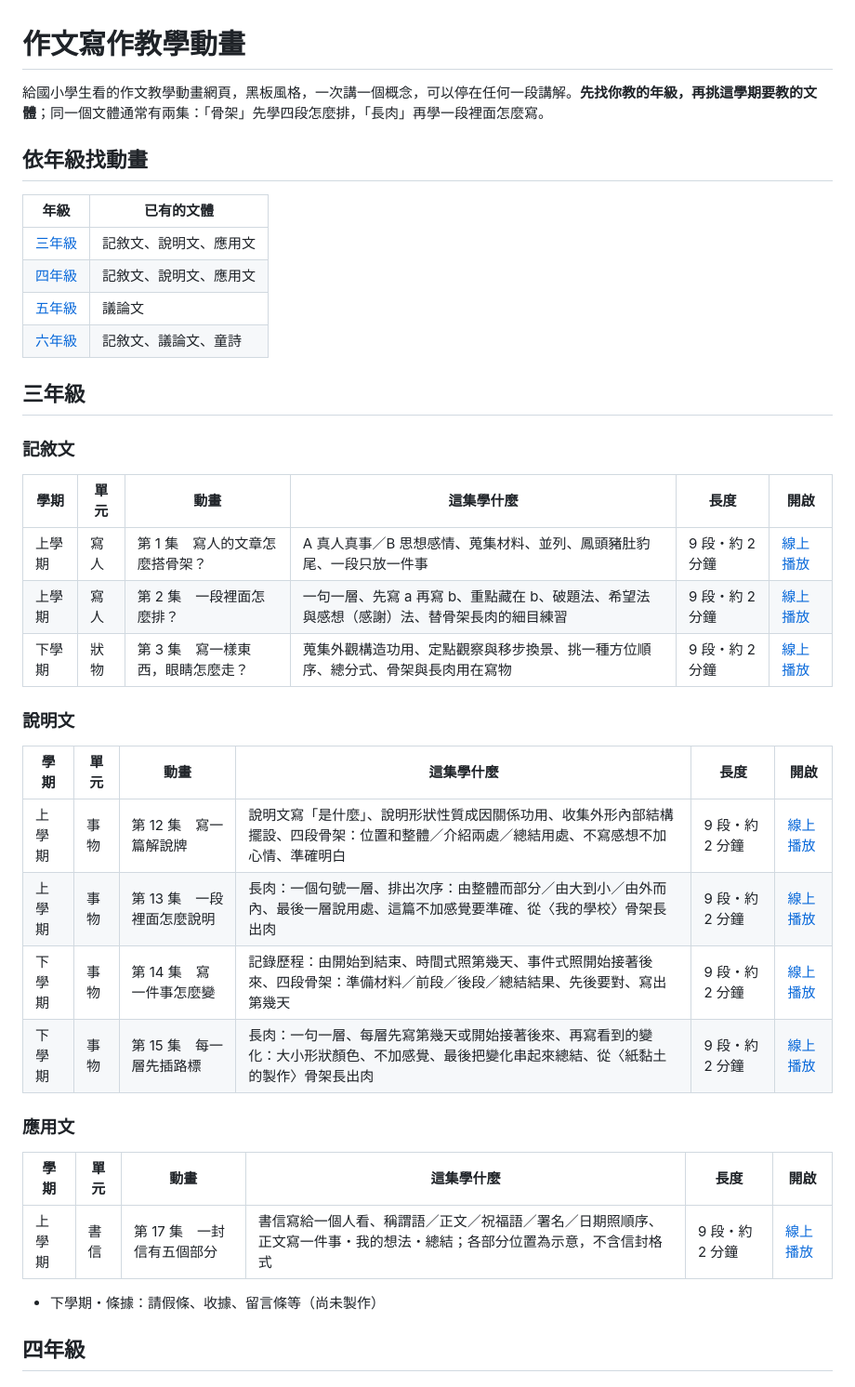
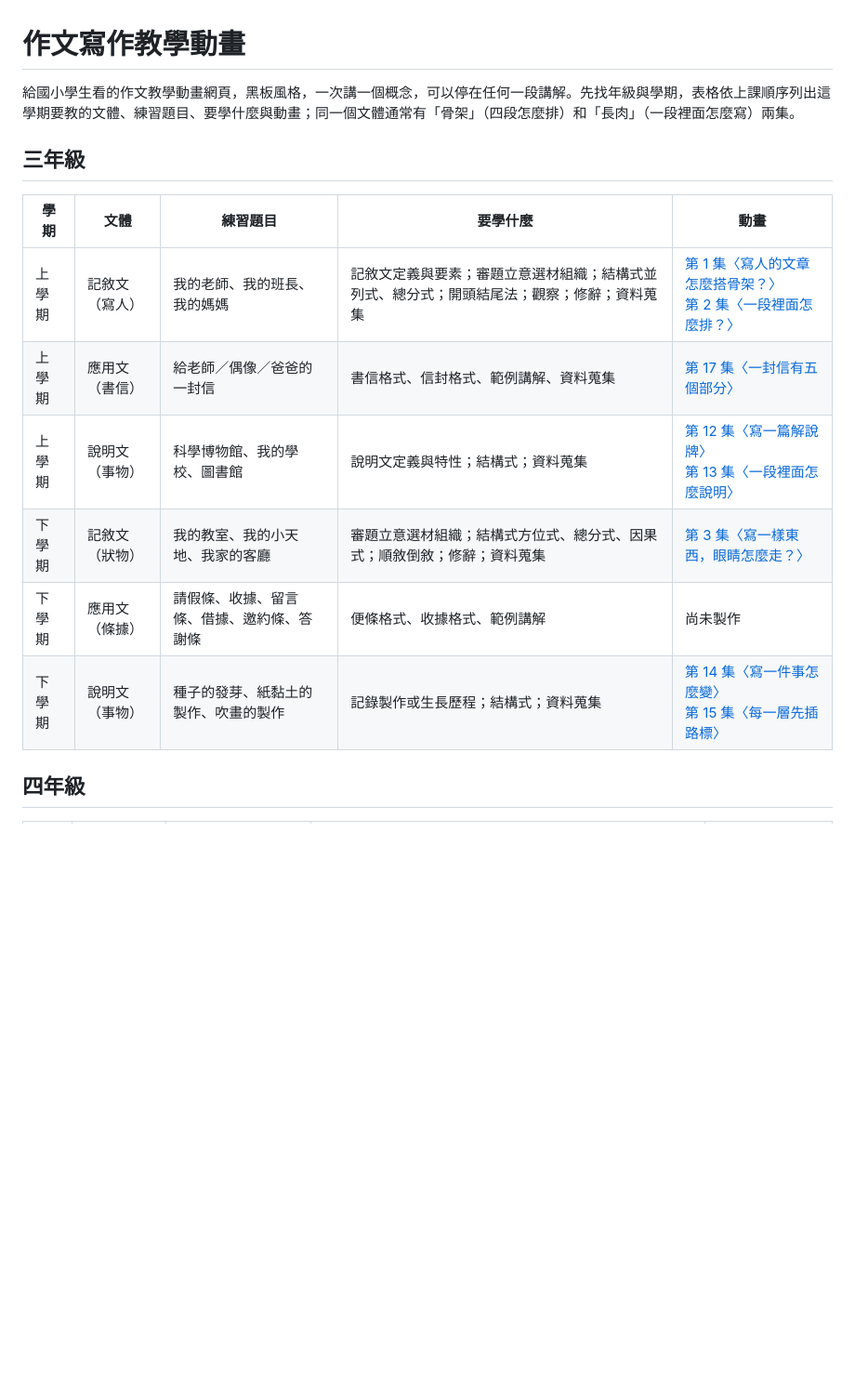
Before and after one commit to bai-collab/pyes_Composition, a Markdown page: README.md, the part around one of its changes. Shown at 93% size. Drawn GitHub-style; blank space fills up the shorter version.

```diff
--- a/README.md
+++ b/README.md
@@ -1,42 +1,17 @@
 # 作文寫作教學動畫
 
-給國小學生看的作文教學動畫網頁，黑板風格，一次講一個概念，可以停在任何一段講解。**先找你教的年級，再挑這學期要教的文體**；同一個文體通常有兩集：「骨架」先學四段怎麼排，「長肉」再學一段裡面怎麼寫。
-
-## 依年級找動畫
-
-| 年級 | 已有的文體 |
-|---|---|
-| [三年級](#三年級) | 記敘文、說明文、應用文 |
-| [四年級](#四年級) | 記敘文、說明文、應用文 |
-| [五年級](#五年級) | 議論文 |
-| [六年級](#六年級) | 記敘文、議論文、童詩 |
+給國小學生看的作文教學動畫網頁，黑板風格，一次講一個概念，可以停在任何一段講解。先找年級與學期，表格依上課順序列出這學期要教的文體、練習題目、要學什麼與動畫；同一個文體通常有「骨架」（四段怎麼排）和「長肉」（一段裡面怎麼寫）兩集。
 
 ## 三年級
 
-### 記敘文
-
-| 學期 | 單元 | 動畫 | 這集學什麼 | 長度 | 開啟 |
-|---|---|---|---|---|---|
-| 上學期 | 寫人 | 第 1 集　寫人的文章怎麼搭骨架？ | A 真人真事／B 思想感情、蒐集材料、並列、鳳頭豬肚豹尾、一段只放一件事 | 9 段・約 2 分鐘 | [線上播放](https://bai-collab.github.io/pyes_Composition/g3-01-person-skeleton/) |
-| 上學期 | 寫人 | 第 2 集　一段裡面怎麼排？ | 一句一層、先寫 a 再寫 b、重點藏在 b、破題法、希望法與感想（感謝）法、替骨架長肉的細目練習 | 9 段・約 2 分鐘 | [線上播放](https://bai-collab.github.io/pyes_Composition/g3-02-person-layers/) |
-| 下學期 | 狀物 | 第 3 集　寫一樣東西，眼睛怎麼走？ | 蒐集外觀構造功用、定點觀察與移步換景、挑一種方位順序、總分式、骨架與長肉用在寫物 | 9 段・約 2 分鐘 | [線上播放](https://bai-collab.github.io/pyes_Composition/g3-03-object/) |
-
-### 說明文
-
-| 學期 | 單元 | 動畫 | 這集學什麼 | 長度 | 開啟 |
-|---|---|---|---|---|---|
-| 上學期 | 事物 | 第 12 集　寫一篇解說牌 | 說明文寫「是什麼」、說明形狀性質成因關係功用、收集外形內部結構擺設、四段骨架：位置和整體／介紹兩處／總結用處、不寫感想不加心情、準確明白 | 9 段・約 2 分鐘 | [線上播放](https://bai-collab.github.io/pyes_Composition/g3-04-explain-skeleton/) |
-| 上學期 | 事物 | 第 13 集　一段裡面怎麼說明 | 長肉：一個句號一層、排出次序：由整體而部分／由大到小／由外而內、最後一層說用處、這篇不加感覺要準確、從〈我的學校〉骨架長出肉 | 9 段・約 2 分鐘 | [線上播放](https://bai-collab.github.io/pyes_Composition/g3-05-explain-layers/) |
-| 下學期 | 事物 | 第 14 集　寫一件事怎麼變 | 記錄歷程：由開始到結束、時間式照第幾天、事件式照開始接著後來、四段骨架：準備材料／前段／後段／總結結果、先後要對、寫出第幾天 | 9 段・約 2 分鐘 | [線上播放](https://bai-collab.github.io/pyes_Composition/g3-06-explain-process/) |
-| 下學期 | 事物 | 第 15 集　每一層先插路標 | 長肉：一句一層、每層先寫第幾天或開始接著後來、再寫看到的變化：大小形狀顏色、不加感覺、最後把變化串起來總結、從〈紙黏土的製作〉骨架長出肉 | 9 段・約 2 分鐘 | [線上播放](https://bai-collab.github.io/pyes_Composition/g3-07-explain-process-layers/) |
-
-### 應用文
-
-| 學期 | 單元 | 動畫 | 這集學什麼 | 長度 | 開啟 |
-|---|---|---|---|---|---|
-| 上學期 | 書信 | 第 17 集　一封信有五個部分 | 書信寫給一個人看、稱謂語／正文／祝福語／署名／日期照順序、正文寫一件事・我的想法・總結；各部分位置為示意，不含信封格式 | 9 段・約 2 分鐘 | [線上播放](https://bai-collab.github.io/pyes_Composition/g3-08-letter-format/) |
-
-- 下學期・條據：請假條、收據、留言條等（尚未製作）
+| 學期 | 文體 | 練習題目 | 要學什麼 | 動畫 |
+|---|---|---|---|---|
+| 上學期 | 記敘文（寫人） | 我的老師、我的班長、我的媽媽 | 記敘文定義與要素；審題立意選材組織；結構式並列式、總分式；開頭結尾法；觀察；修辭；資料蒐集 | [第 1 集〈寫人的文章怎麼搭骨架？〉](https://bai-collab.github.io/pyes_Composition/g3-01-person-skeleton/)<br>[第 2 集〈一段裡面怎麼排？〉](https://bai-collab.github.io/pyes_Composition/g3-02-person-layers/) |
+| 上學期 | 應用文（書信） | 給老師／偶像／爸爸的一封信 | 書信格式、信封格式、範例講解、資料蒐集 | [第 17 集〈一封信有五個部分〉](https://bai-collab.github.io/pyes_Composition/g3-08-letter-format/) |
+| 上學期 | 說明文（事物） | 科學博物館、我的學校、圖書館 | 說明文定義與特性；結構式；資料蒐集 | [第 12 集〈寫一篇解說牌〉](https://bai-collab.github.io/pyes_Composition/g3-04-explain-skeleton/)<br>[第 13 集〈一段裡面怎麼說明〉](https://bai-collab.github.io/pyes_Composition/g3-05-explain-layers/) |
+| 下學期 | 記敘文（狀物） | 我的教室、我的小天地、我家的客廳 | 審題立意選材組織；結構式方位式、總分式、因果式；順敘倒敘；修辭；資料蒐集 | [第 3 集〈寫一樣東西，眼睛怎麼走？〉](https://bai-collab.github.io/pyes_Composition/g3-03-object/) |
+| 下學期 | 應用文（條據） | 請假條、收據、留言條、借據、邀約條、答謝條 | 便條格式、收據格式、範例講解 | 尚未製作 |
+| 下學期 | 說明文（事物） | 種子的發芽、紙黏土的製作、吹畫的製作 | 記錄製作或生長歷程；結構式；資料蒐集 | [第 14 集〈寫一件事怎麼變〉](https://bai-collab.github.io/pyes_Composition/g3-06-explain-process/)<br>[第 15 集〈每一層先插路標〉](https://bai-collab.github.io/pyes_Composition/g3-07-explain-process-layers/) |
 
 ## 四年級
 
```
Also changed, not shown: other parts of README.md (+26 -70 lines).
